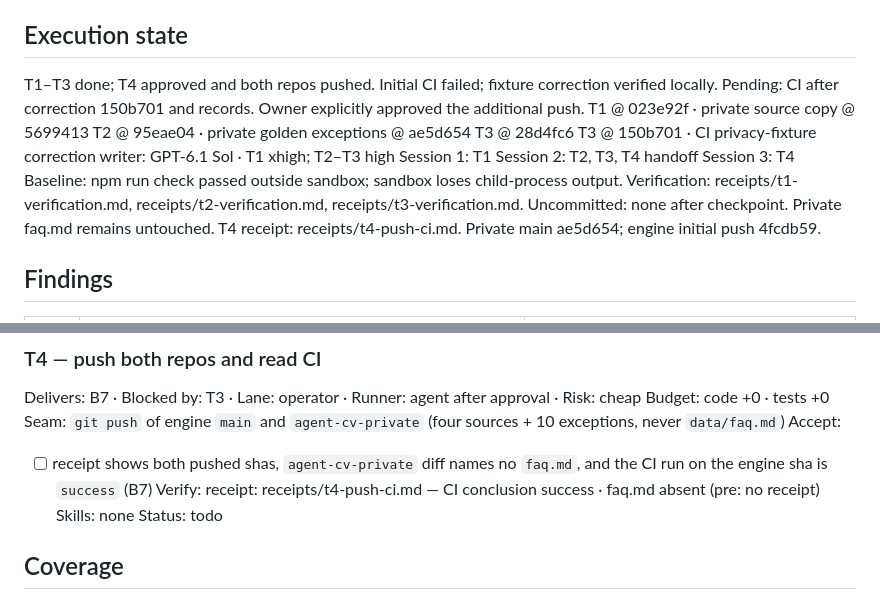
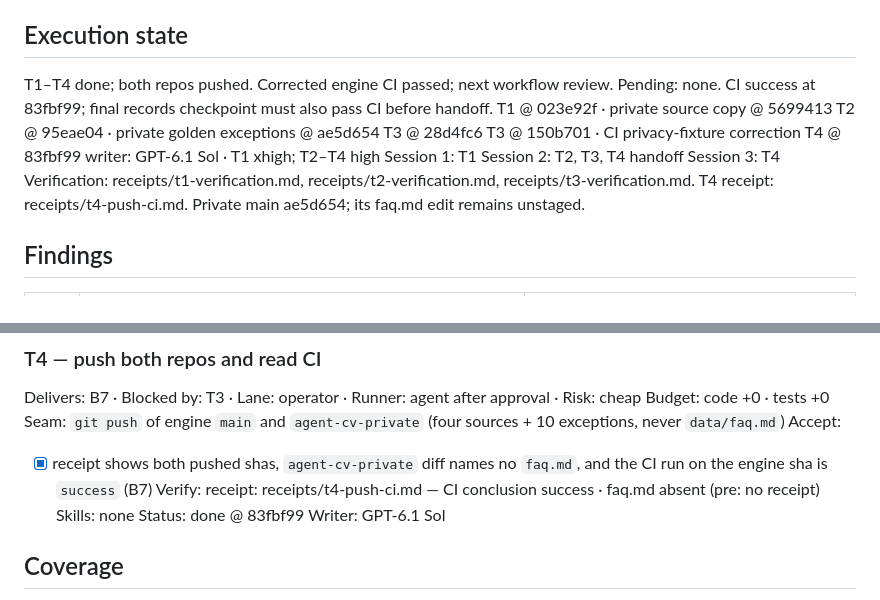
Before and after one commit to johnviklund/agent-cv, a Markdown page: .workflow/forkable-example-owner/plan.md, 2 parts joined by grey strips. Drawn GitHub-style.

Commit message:
workflow: complete owner-example pushes with passing CI

```diff
--- a/.workflow/forkable-example-owner/plan.md
+++ b/.workflow/forkable-example-owner/plan.md
@@ -9,20 +9,19 @@ Size: code 1,329 · tests 743 · ratio 0.56 · largest touched pages.mjs 453, bu
 Decisions: 1a drop CI git-diff step, accept dirty public/ locally until U8 · 2a admin and 404 get a credit-only footer · 3a leak scan runs only for examples/owner, else prints skipped · 4a tickets approved
 
 ## Execution state
-T1–T3 done; T4 approved and both repos pushed. Initial CI failed; fixture correction verified locally.
-Pending: CI after correction 150b701 and records. Owner explicitly approved the additional push.
+T1–T4 done; both repos pushed. Corrected engine CI passed; next workflow review.
+Pending: none. CI success at 83fbf99; final records checkpoint must also pass CI before handoff.
 T1 @ 023e92f · private source copy @ 5699413
 T2 @ 95eae04 · private golden exceptions @ ae5d654
 T3 @ 28d4fc6
 T3 @ 150b701 · CI privacy-fixture correction
-writer: GPT-6.1 Sol · T1 xhigh; T2–T3 high
+T4 @ 83fbf99
+writer: GPT-6.1 Sol · T1 xhigh; T2–T4 high
 Session 1: T1
 Session 2: T2, T3, T4 handoff
 Session 3: T4
-Baseline: npm run check passed outside sandbox; sandbox loses child-process output.
 Verification: receipts/t1-verification.md, receipts/t2-verification.md, receipts/t3-verification.md.
-Uncommitted: none after checkpoint. Private faq.md remains untouched.
-T4 receipt: receipts/t4-push-ci.md. Private main ae5d654; engine initial push 4fcdb59.
+T4 receipt: receipts/t4-push-ci.md. Private main ae5d654; its faq.md edit remains unstaged.
 
 ## Findings
 | # | What is true | What it changes |
@@ -90,10 +89,11 @@ Delivers: B7 · Blocked by: T3 · Lane: operator · Runner: agent after approval
 Budget: code +0 · tests +0
 Seam: `git push` of engine `main` and `agent-cv-private` (four sources + 10 exceptions, never `data/faq.md`)
 Accept:
-- [ ] receipt shows both pushed shas, `agent-cv-private` diff names no `faq.md`, and the CI run on the engine sha is `success` (B7)
+- [x] receipt shows both pushed shas, `agent-cv-private` diff names no `faq.md`, and the CI run on the engine sha is `success` (B7)
 Verify: receipt: receipts/t4-push-ci.md — CI conclusion success · faq.md absent (pre: no receipt)
 Skills: none
-Status: todo
+Status: done @ 83fbf99
+Writer: GPT-6.1 Sol
 
 ## Coverage
 - Outcome: Ada builds complete → T1 · leak check fails on John → T3 · footer on every page → T2 · CI on Ada → T3, T4
```
Also changed, not shown: 1 other file.
